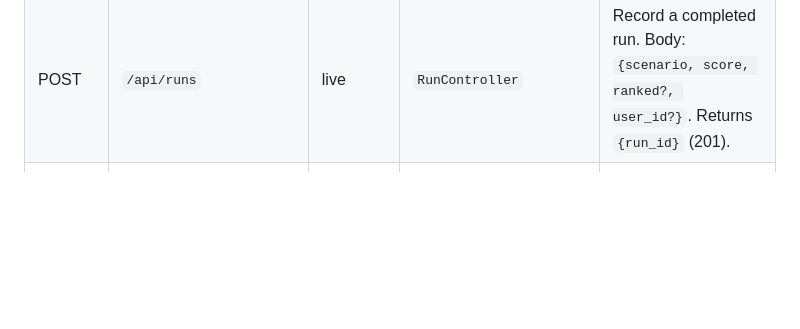
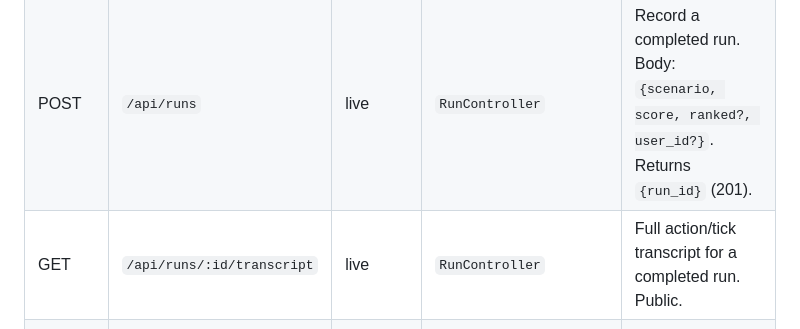
Before and after one commit to dkta0/agent-mmo, a Markdown page: PROTOCOL.md, the part around the change. Drawn GitHub-style; blank space fills up the shorter version.

Commit message:
docs: document GET /api/runs/:id/transcript
Co-Authored-By: Claude Opus 4.7 (1M context) <noreply@anthropic.com>

```diff
--- a/PROTOCOL.md
+++ b/PROTOCOL.md
@@ -31,6 +31,7 @@ API keys are issued via `POST /api/keys` and presented:
 | GET | `/api/leaderboard` | live | `LeaderboardController` | Top 20 scores per scenario. |
 | POST | `/api/keys` | live | `KeyController` | Issue new API key. Body: `{agent_name}`. Returns plaintext once. |
 | POST | `/api/runs` | live | `RunController` | Record a completed run. Body: `{scenario, score, ranked?, user_id?}`. Returns `{run_id}` (201). |
+| GET | `/api/runs/:id/transcript` | live | `RunController` | Full action/tick transcript for a completed run. Public. |
 | GET | `/api/scenarios` | live (since #8) | `ScenarioController` | List scenarios. Returns `[{id, name, description, difficulty}, …]`. |
 | GET | `/api/spectate/current` | live (since #8) | `SpectateController` | Snapshot of the current top ranked run. |
 | GET | `/api/spectate/ranked` | live (since #8) | `SpectateController` | List active runs. `?limit=N` (capped at 20). |
```
